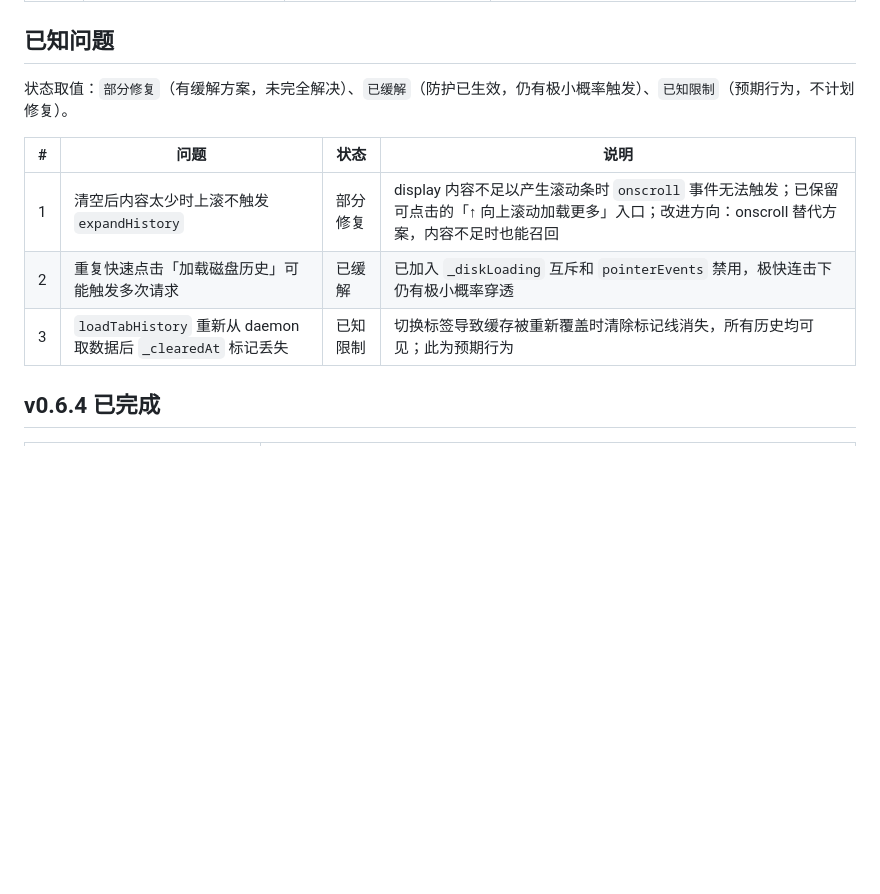
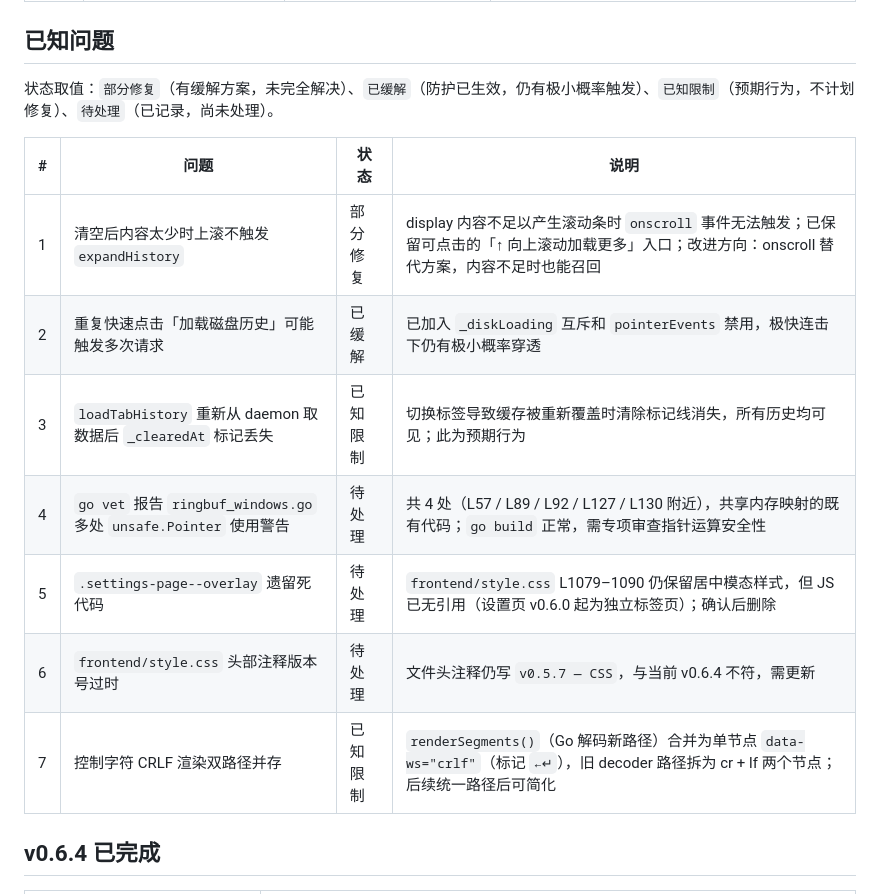
Before and after one commit to nienieai/serial-debugger, a Markdown page: TODO.md, the part around the change. Rendered like a GitHub page; blank space fills up the shorter version.

Commit message:
docs: 已知问题补充审计遗留项（unsafe.Pointer 警告、死代码、版本号注释、CRLF 双路径）

```diff
--- a/TODO.md
+++ b/TODO.md
@@ -27,13 +27,17 @@
 
 ## 已知问题
 
-状态取值：`部分修复`（有缓解方案，未完全解决）、`已缓解`（防护已生效，仍有极小概率触发）、`已知限制`（预期行为，不计划修复）。
+状态取值：`部分修复`（有缓解方案，未完全解决）、`已缓解`（防护已生效，仍有极小概率触发）、`已知限制`（预期行为，不计划修复）、`待处理`（已记录，尚未处理）。
 
 | # | 问题 | 状态 | 说明 |
 |---|------|------|------|
 | 1 | 清空后内容太少时上滚不触发 `expandHistory` | 部分修复 | display 内容不足以产生滚动条时 `onscroll` 事件无法触发；已保留可点击的「↑ 向上滚动加载更多」入口；改进方向：onscroll 替代方案，内容不足时也能召回 |
 | 2 | 重复快速点击「加载磁盘历史」可能触发多次请求 | 已缓解 | 已加入 `_diskLoading` 互斥和 `pointerEvents` 禁用，极快连击下仍有极小概率穿透 |
 | 3 | `loadTabHistory` 重新从 daemon 取数据后 `_clearedAt` 标记丢失 | 已知限制 | 切换标签导致缓存被重新覆盖时清除标记线消失，所有历史均可见；此为预期行为 |
+| 4 | `go vet` 报告 `ringbuf_windows.go` 多处 `unsafe.Pointer` 使用警告 | 待处理 | 共 4 处（L57 / L89 / L92 / L127 / L130 附近），共享内存映射的既有代码；`go build` 正常，需专项审查指针运算安全性 |
+| 5 | `.settings-page--overlay` 遗留死代码 | 待处理 | `frontend/style.css` L1079–1090 仍保留居中模态样式，但 JS 已无引用（设置页 v0.6.0 起为独立标签页）；确认后删除 |
+| 6 | `frontend/style.css` 头部注释版本号过时 | 待处理 | 文件头注释仍写 `v0.5.7 — CSS`，与当前 v0.6.4 不符，需更新 |
+| 7 | 控制字符 CRLF 渲染双路径并存 | 已知限制 | `renderSegments()`（Go 解码新路径）合并为单节点 `data-ws="crlf"`（标记 `←↵`），旧 decoder 路径拆为 cr + lf 两个节点；后续统一路径后可简化 |
 
 ## v0.6.4 已完成
 
```
